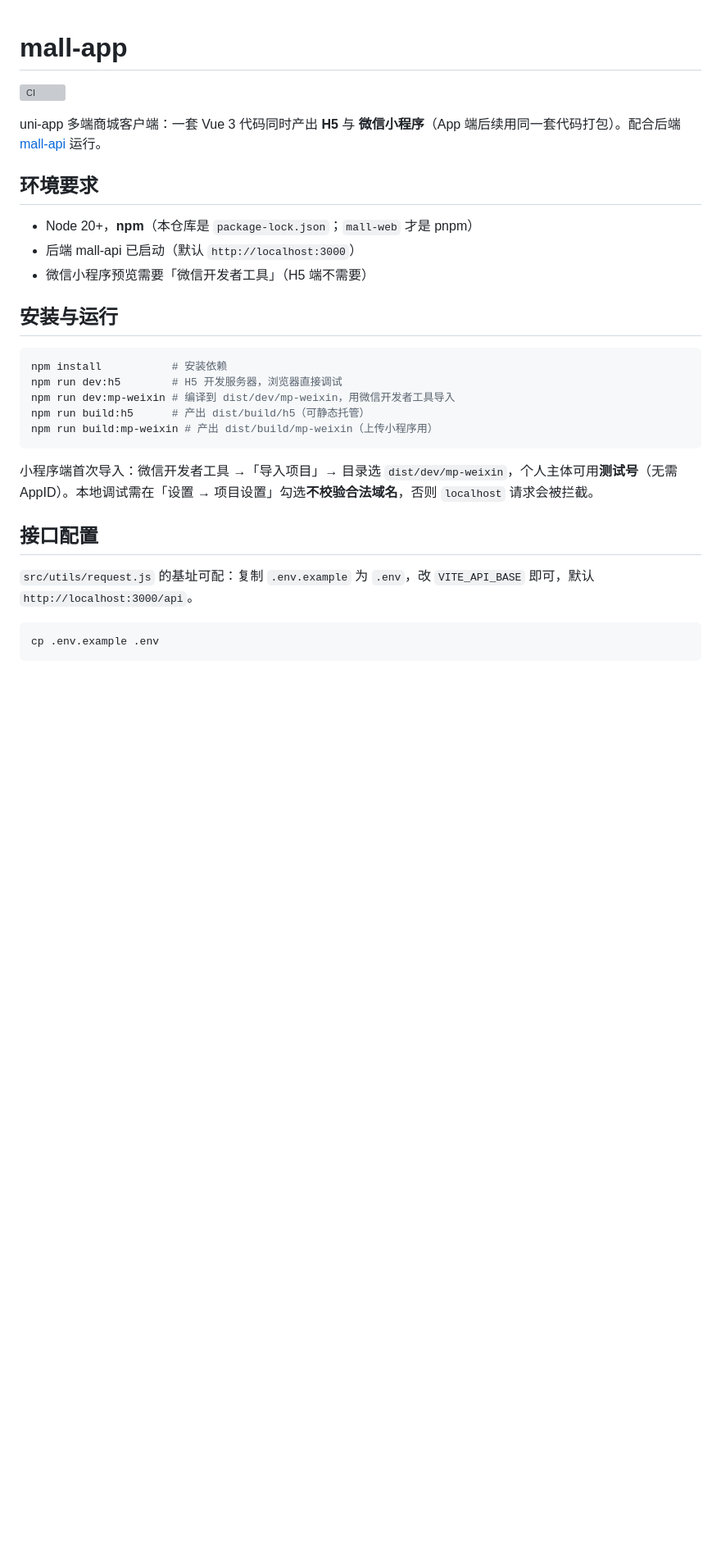
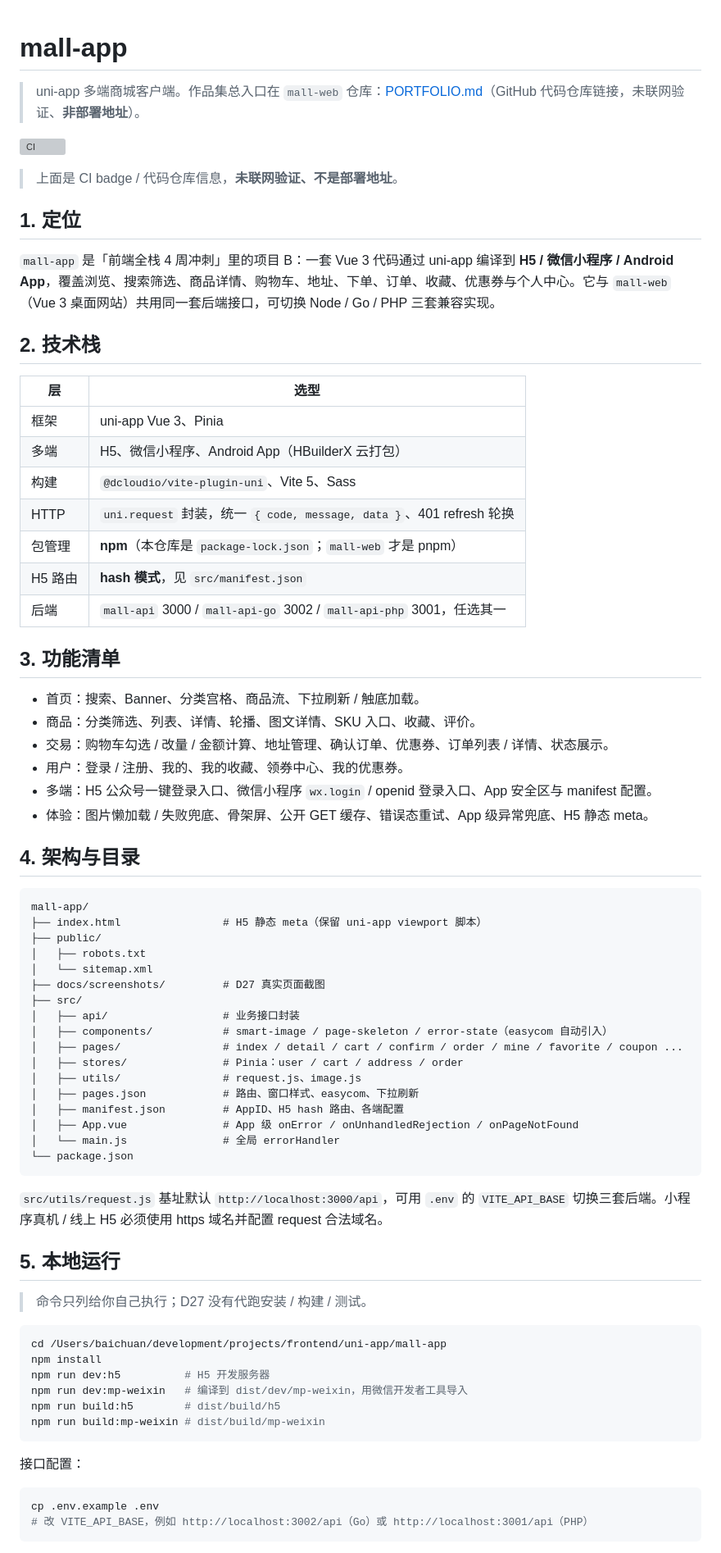
Before and after one commit to ndotsc/mall-app, a Markdown page: README.md, the part around one of its changes. Shown at 82% size. Rendered like a GitHub page; blank space fills up the shorter version; grey boxes are pictures that could not be loaded.

Commit message:
docs: D27 README 作品集结构、H5 截图与 SEO 注释

````diff
--- a/README.md
+++ b/README.md
@@ -1,32 +1,77 @@
 # mall-app
+
+> uni-app 多端商城客户端。作品集总入口在 `mall-web` 仓库：[PORTFOLIO.md](https://github.com/ndotsc/mall-web/blob/main/PORTFOLIO.md)（GitHub 代码仓库链接，未联网验证、**非部署地址**）。
 
 ![CI](https://github.com/ndotsc/mall-app/actions/workflows/ci.yml/badge.svg)
 
-uni-app 多端商城客户端：一套 Vue 3 代码同时产出 **H5** 与 **微信小程序**（App 端后续用同一套代码打包）。配合后端 [mall-api](https://github.com/ndotsc/mall-api) 运行。
+> 上面是 CI badge / 代码仓库信息，**未联网验证、不是部署地址**。
 
-## 环境要求
+## 1. 定位
 
-- Node 20+，**npm**（本仓库是 `package-lock.json`；`mall-web` 才是 pnpm）
-- 后端 mall-api 已启动（默认 `http://localhost:3000`）
-- 微信小程序预览需要「微信开发者工具」（H5 端不需要）
+`mall-app` 是「前端全栈 4 周冲刺」里的项目 B：一套 Vue 3 代码通过 uni-app 编译到 **H5 / 微信小程序 / Android App**，覆盖浏览、搜索筛选、商品详情、购物车、地址、下单、订单、收藏、优惠券与个人中心。它与 `mall-web`（Vue 3 桌面网站）共用同一套后端接口，可切换 Node / Go / PHP 三套兼容实现。
 
-## 安装与运行
+## 2. 技术栈
+
+| 层 | 选型 |
+|---|---|
+| 框架 | uni-app Vue 3、Pinia |
+| 多端 | H5、微信小程序、Android App（HBuilderX 云打包） |
+| 构建 | `@dcloudio/vite-plugin-uni`、Vite 5、Sass |
+| HTTP | `uni.request` 封装，统一 `{ code, message, data }`、401 refresh 轮换 |
+| 包管理 | **npm**（本仓库是 `package-lock.json`；`mall-web` 才是 pnpm） |
+| H5 路由 | **hash 模式**，见 `src/manifest.json` |
+| 后端 | `mall-api` 3000 / `mall-api-go` 3002 / `mall-api-php` 3001，任选其一 |
+
+## 3. 功能清单
+
+- 首页：搜索、Banner、分类宫格、商品流、下拉刷新 / 触底加载。
+- 商品：分类筛选、列表、详情、轮播、图文详情、SKU 入口、收藏、评价。
+- 交易：购物车勾选 / 改量 / 金额计算、地址管理、确认订单、优惠券、订单列表 / 详情、状态展示。
+- 用户：登录 / 注册、我的、我的收藏、领券中心、我的优惠券。
+- 多端：H5 公众号一键登录入口、微信小程序 `wx.login` / openid 登录入口、App 安全区与 manifest 配置。
+- 体验：图片懒加载 / 失败兜底、骨架屏、公开 GET 缓存、错误态重试、App 级异常兜底、H5 静态 meta。
+
+## 4. 架构与目录
+
+```
+mall-app/
+├── index.html                # H5 静态 meta（保留 uni-app viewport 脚本）
+├── public/
+│   ├── robots.txt
+│   └── sitemap.xml
+├── docs/screenshots/         # D27 真实页面截图
+├── src/
+│   ├── api/                  # 业务接口封装
+│   ├── components/           # smart-image / page-skeleton / error-state（easycom 自动引入）
+│   ├── pages/                # index / detail / cart / confirm / order / mine / favorite / coupon ...
+│   ├── stores/               # Pinia：user / cart / address / order
+│   ├── utils/                # request.js、image.js
+│   ├── pages.json            # 路由、窗口样式、easycom、下拉刷新
+│   ├── manifest.json         # AppID、H5 hash 路由、各端配置
+│   ├── App.vue               # App 级 onError / onUnhandledRejection / onPageNotFound
+│   └── main.js               # 全局 errorHandler
+└── package.json
+```
+
+`src/utils/request.js` 基址默认 `http://localhost:3000/api`，可用 `.env` 的 `VITE_API_BASE` 切换三套后端。小程序真机 / 线上 H5 必须使用 https 域名并配置 request 合法域名。
+
+## 5. 本地运行
+
+> 命令只列给你自己执行；D27 没有代跑安装 / 构建 / 测试。
 
 ```bash
-npm install           # 安装依赖
-npm run dev:h5        # H5 开发服务器，浏览器直接调试
-npm run dev:mp-weixin # 编译到 dist/dev/mp-weixin，用微信开发者工具导入
-npm run build:h5      # 产出 dist/build/h5（可静态托管）
-npm run build:mp-weixin # 产出 dist/build/mp-weixin（上传小程序用）
+cd /Users/baichuan/development/projects/frontend/uni-app/mall-app
+npm install
+npm run dev:h5          # H5 开发服务器
+npm run dev:mp-weixin   # 编译到 dist/dev/mp-weixin，用微信开发者工具导入
+npm run build:h5        # dist/build/h5
+npm run build:mp-weixin # dist/build/mp-weixin
 ```
 
-小程序端首次导入：微信开发者工具 →「导入项目」→ 目录选 `dist/dev/mp-weixin`，个人主体可用**测试号**（无需 AppID）。本地调试需在「设置 → 项目设置」勾选**不校验合法域名**，否则 `localhost` 请求会被拦截。
-
-## 接口配置
-
-`src/utils/request.js` 的基址可配：复制 `.env.example` 为 `.env`，改 `VITE_API_BASE` 即可，默认 `http://localhost:3000/api`。
+接口配置：
 
 ```bash
 cp .env.example .env
+# 改 VITE_API_BASE，例如 http://localhost:3002/api（Go）或 http://localhost:3001/api（PHP）
 ```
 
````
Also changed, not shown: other parts of README.md (+64 -38 lines), docs/screenshots/app-h5-detail.png (added), docs/screenshots/app-h5-home.png (added), 3 other files.
